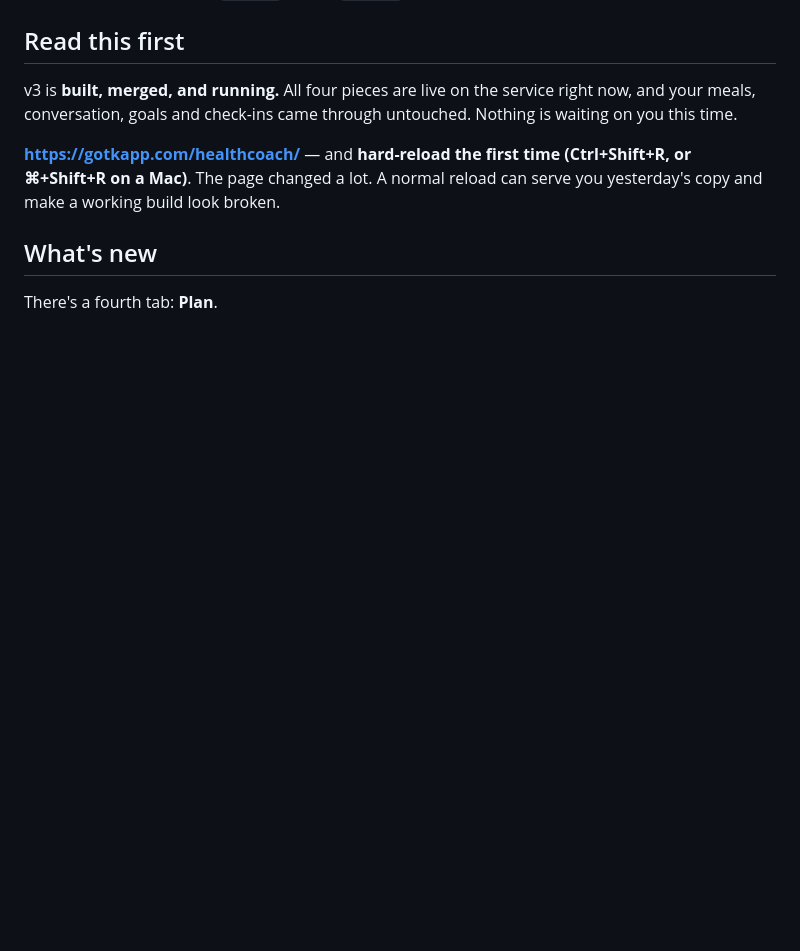
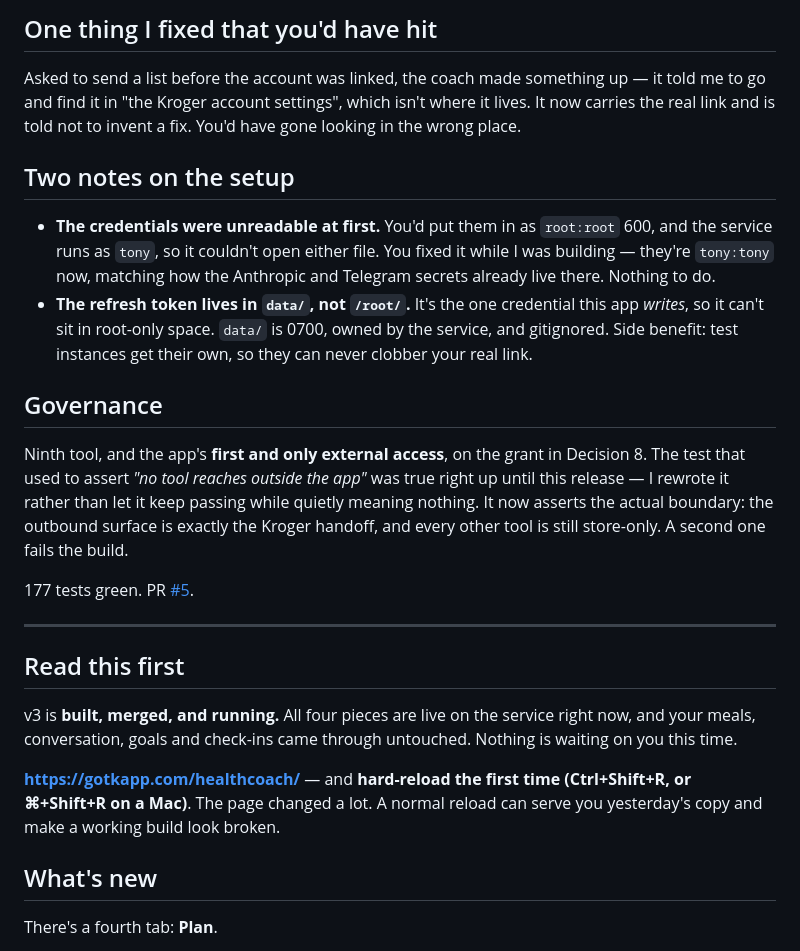
Before and after one commit to rossiterit/HealthCoach, a Markdown page: ACCEPTANCE.md, the part around one of its changes. Rendered like a GitHub page; blank space fills up the shorter version.

```diff
--- a/ACCEPTANCE.md
+++ b/ACCEPTANCE.md
@@ -6,3 +81,33 @@
+## One thing I fixed that you'd have hit
+
+Asked to send a list before the account was linked, the coach made something up
+— it told me to go and find it in "the Kroger account settings", which isn't
+where it lives. It now carries the real link and is told not to invent a fix.
+You'd have gone looking in the wrong place.
+
+## Two notes on the setup
+
+- **The credentials were unreadable at first.** You'd put them in as `root:root`
+  600, and the service runs as `tony`, so it couldn't open either file. You
+  fixed it while I was building — they're `tony:tony` now, matching how the
+  Anthropic and Telegram secrets already live there. Nothing to do.
+- **The refresh token lives in `data/`, not `/root/`.** It's the one credential
+  this app *writes*, so it can't sit in root-only space. `data/` is 0700, owned
+  by the service, and gitignored. Side benefit: test instances get their own, so
+  they can never clobber your real link.
+
+## Governance
+
+Ninth tool, and the app's **first and only external access**, on the grant in
+Decision 8. The test that used to assert *"no tool reaches outside the app"* was
+true right up until this release — I rewrote it rather than let it keep passing
+while quietly meaning nothing. It now asserts the actual boundary: the outbound
+surface is exactly the Kroger handoff, and every other tool is still store-only.
+A second one fails the build.
+
+177 tests green. PR [#5](https://github.com/rossiterit/HealthCoach/pull/5).
+
+---
 
 ## Read this first
 
```
Also changed, not shown: other parts of ACCEPTANCE.md (+76 -1 lines).
